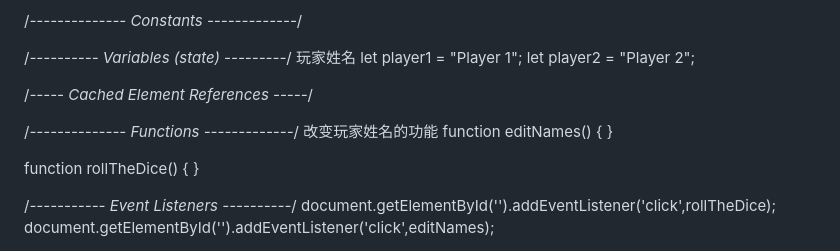
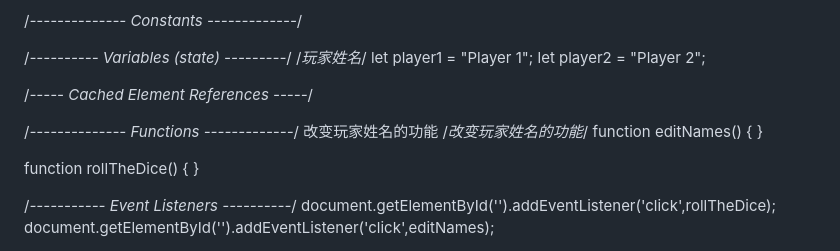
Before and after one commit to kevinsubmit/dice-game, a Markdown page: Proposal.md, the part around the change. Rendered like a GitHub page.

```diff
--- a/Proposal.md
+++ b/Proposal.md
@@ -63,7 +63,7 @@ Do not neglect to plan, you will thank yourself later for being proactive!
 
 
 /*---------- Variables (state) ---------*/
-玩家姓名
+/*玩家姓名*/
 let player1 = "Player 1";
 let player2 = "Player 2";
 
@@ -71,6 +71,7 @@ let player2 = "Player 2";
 
 /*-------------- Functions -------------*/
  改变玩家姓名的功能
+ /*改变玩家姓名的功能*/
 function editNames() {
 }
 
```
